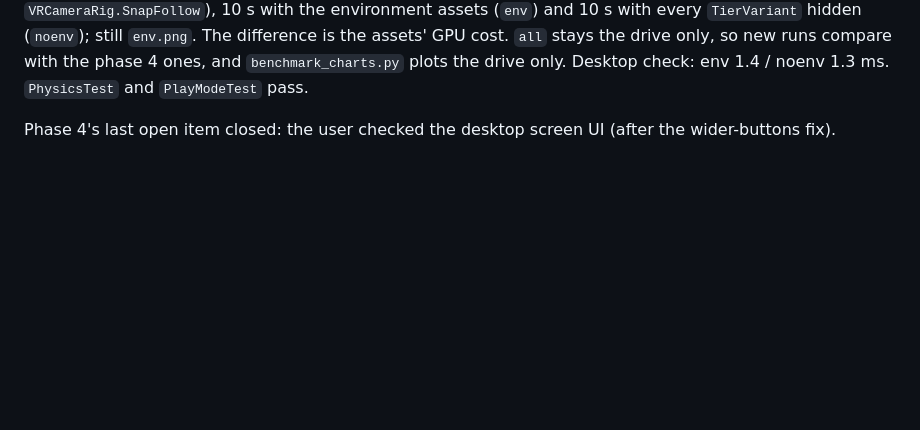
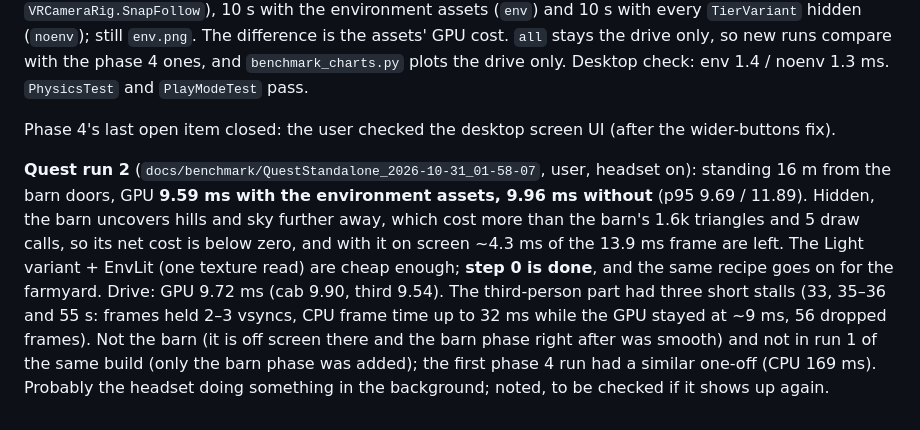
Before and after one commit to BorbMaty/TractorVR, a Markdown page: docs/DEVLOG.md, the part around the change. Rendered like a GitHub page; blank space fills up the shorter version.

Commit message:
Phase 5 step 0 done: Quest barn measurement (env 9.59 / noenv 9.96 ms GPU)
Co-Authored-By: Claude Opus 5.5 <noreply@anthropic.com>

```diff
--- a/docs/DEVLOG.md
+++ b/docs/DEVLOG.md
@@ -957,3 +957,12 @@ only, so new runs compare with the phase 4 ones, and `benchmark_charts.py` plots
 `PhysicsTest` and `PlayModeTest` pass.
 
 Phase 4's last open item closed: the user checked the desktop screen UI (after the wider-buttons fix).
+
+**Quest run 2** (`docs/benchmark/QuestStandalone_2026-10-31_01-58-07`, user, headset on): standing 16 m from the barn doors, GPU
+**9.59 ms with the environment assets, 9.96 ms without** (p95 9.69 / 11.89). Hidden, the barn uncovers hills and sky further away, which cost
+more than the barn's 1.6k triangles and 5 draw calls, so its net cost is below zero, and with it on screen ~4.3 ms of the 13.9 ms frame are
+left. The Light variant + EnvLit (one texture read) are cheap enough; **step 0 is done**, and the same recipe goes on for the farmyard.
+Drive: GPU 9.72 ms (cab 9.90, third 9.54). The third-person part had three short stalls (33, 35–36 and 55 s: frames held 2–3 vsyncs, CPU
+frame time up to 32 ms while the GPU stayed at ~9 ms, 56 dropped frames). Not the barn (it is off screen there and the barn phase right after
+was smooth) and not in run 1 of the same build (only the barn phase was added); the first phase 4 run had a similar one-off (CPU 169 ms).
+Probably the headset doing something in the background; noted, to be checked if it shows up again.
```
Also changed, not shown: docs/ROADMAP.md (+5 -3 lines), docs/benchmark/QuestStandalone_2026-10-31_01-58-07/cab.png (added), 4 other files.
